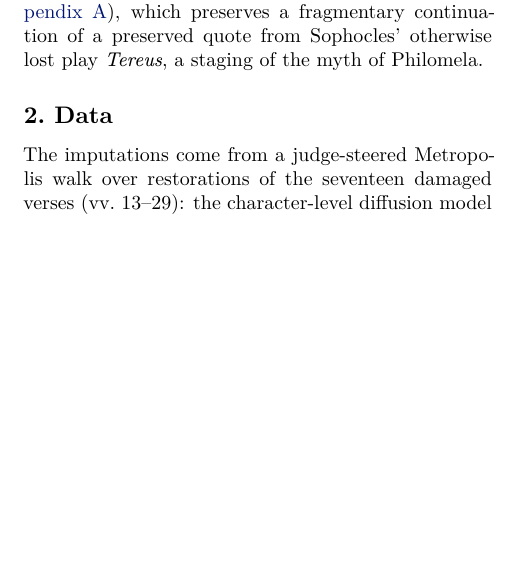
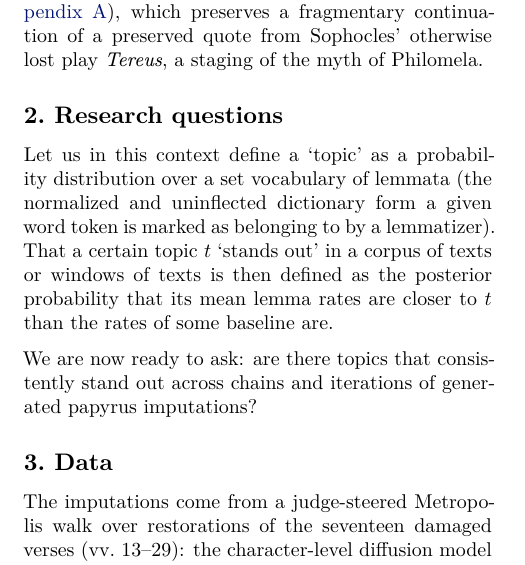
Before and after one commit to Urdatorn/bsda-miniproject-2026, a LaTeX paper (latex/overleaf/bsda.tex): part of one column of page 1 of 9, cut so that both start at the same text, the shorter picture padded with empty space. Compiled offline with XeLaTeX.

Commit message:
Paper: research questions sketched in Overleaf, and the Stan listing's comments trimmed
Co-Authored-By: Claude Opus 5.5 (1M context) <noreply@anthropic.com>
Claude-Session: https://claude.ai/code/session_01M1xHNbN4u1iEqqUy5MBEWd

```diff
--- a/latex/overleaf/bsda.tex
+++ b/latex/overleaf/bsda.tex
@@ -213,6 +213,13 @@ As a case study, we use the famous papyrus \textit{P.Oxy 5292} first published i
 % \epigraph{[I]dentifying the point at which "same" turns into "different" is a fundamentally subjective enterprise.}{Olson, \emph{Methodological Reflections on the Text and Action of Sophocles' \emph{Tereus}}, p.\ 184}
 % \epigraph{Some people ask "Who is to be the official guesser of priors?" and "Won't different people get different results?." The answers are "No one," and "Yes."}{Mosteller and Wallace, p.\ 303}
 
+\section{Research questions}
+\label{questions}
+
+Let us in this context define a `topic' as a probability distribution over a set vocabulary of lemmata (the normalized and uninflected dictionary form a given word token is marked as belonging to by a lemmatizer). That a certain topic $t$ `stands out' in a corpus of texts or windows of texts is then defined as the posterior probability that its mean lemma rates are closer to $t$ than the rates of some baseline are.
+
+We are now ready to ask: are there topics that consistently stand out across chains and iterations of generated papyrus imputations?
+
 \section{Data}
 \label{data}
 
```
Also changed, not shown: latex/overleaf/bsda.tex (4 more changed lines).
